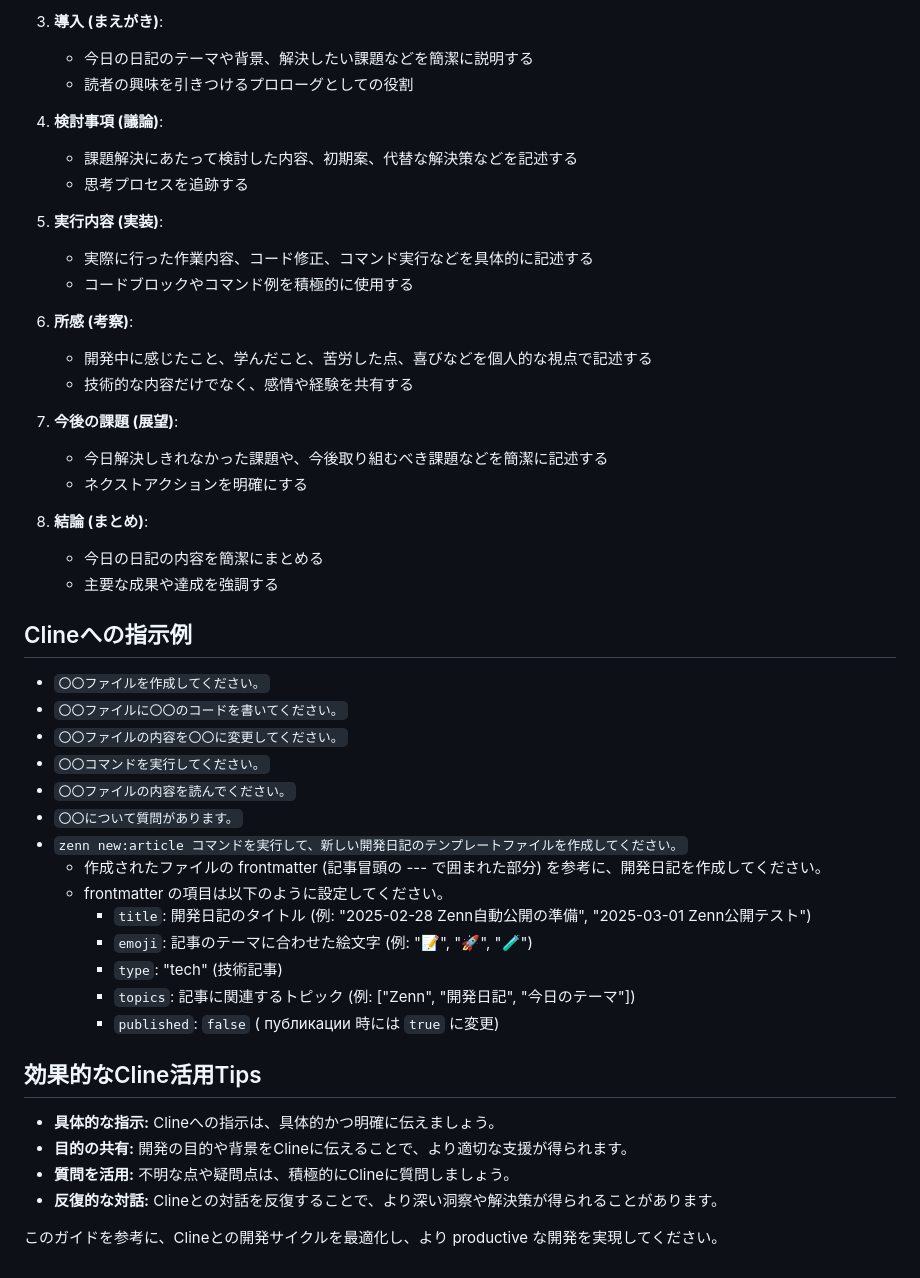
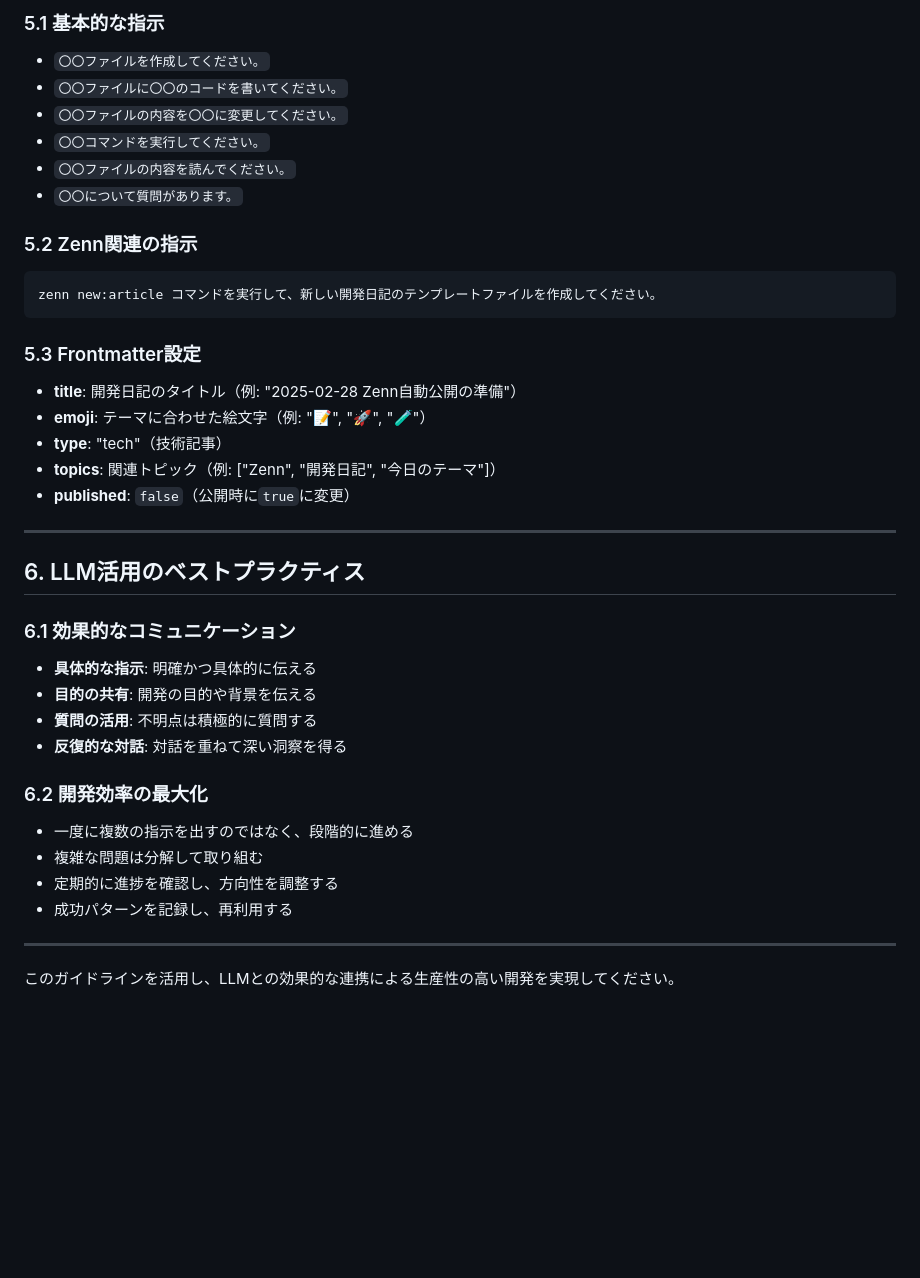
Before and after one commit to centervil/SiteWatcher, a Markdown page: Documents/Cline_Guide.md, the part around the change printed below. GitHub-like rendering; blank space fills up the shorter version.

````diff
--- a/Documents/Cline_Guide.md
+++ b/Documents/Cline_Guide.md
@@ -108,50 +149,40 @@
 
-3.  **導入 (まえがき)**:
-    *   今日の日記のテーマや背景、解決したい課題などを簡潔に説明する
-    *   読者の興味を引きつけるプロローグとしての役割
+### 5.1 基本的な指示
+- `〇〇ファイルを作成してください。`
+- `〇〇ファイルに〇〇のコードを書いてください。`
+- `〇〇ファイルの内容を〇〇に変更してください。`
+- `〇〇コマンドを実行してください。`
+- `〇〇ファイルの内容を読んでください。`
+- `〇〇について質問があります。`
 
-4.  **検討事項 (議論)**:
-    *   課題解決にあたって検討した内容、初期案、代替な解決策などを記述する
-    *   思考プロセスを追跡する
+### 5.2 Zenn関連の指示
+```
+zenn new:article コマンドを実行して、新しい開発日記のテンプレートファイルを作成してください。
+```
 
-5.  **実行内容 (実装)**:
-    *   実際に行った作業内容、コード修正、コマンド実行などを具体的に記述する
-    *   コードブロックやコマンド例を積極的に使用する
+### 5.3 Frontmatter設定
+- **title**: 開発日記のタイトル（例: "2025-02-28 Zenn自動公開の準備"）
+- **emoji**: テーマに合わせた絵文字（例: "📝", "🚀", "🧪"）
+- **type**: "tech"（技術記事）
+- **topics**: 関連トピック（例: ["Zenn", "開発日記", "今日のテーマ"]）
+- **published**: `false`（公開時に`true`に変更）
 
-6.  **所感 (考察)**:
-    *   開発中に感じたこと、学んだこと、苦労した点、喜びなどを個人的な視点で記述する
-    *   技術的な内容だけでなく、感情や経験を共有する
+---
 
-7.  **今後の課題 (展望)**:
-    *   今日解決しきれなかった課題や、今後取り組むべき課題などを簡潔に記述する
-    *   ネクストアクションを明確にする
+## 6. LLM活用のベストプラクティス
 
-8.  **結論 (まとめ)**:
-    *   今日の日記の内容を簡潔にまとめる
-    *   主要な成果や達成を強調する
+### 6.1 効果的なコミュニケーション
+- **具体的な指示**: 明確かつ具体的に伝える
+- **目的の共有**: 開発の目的や背景を伝える
+- **質問の活用**: 不明点は積極的に質問する
+- **反復的な対話**: 対話を重ねて深い洞察を得る
 
-## Clineへの指示例
+### 6.2 開発効率の最大化
+- 一度に複数の指示を出すのではなく、段階的に進める
+- 複雑な問題は分解して取り組む
+- 定期的に進捗を確認し、方向性を調整する
+- 成功パターンを記録し、再利用する
 
-*   `〇〇ファイルを作成してください。`
-*   `〇〇ファイルに〇〇のコードを書いてください。`
-*   `〇〇ファイルの内容を〇〇に変更してください。`
-*   `〇〇コマンドを実行してください。`
-*   `〇〇ファイルの内容を読んでください。`
-*   `〇〇について質問があります。`
-*   `zenn new:article コマンドを実行して、新しい開発日記のテンプレートファイルを作成してください。`
-    *   作成されたファイルの frontmatter (記事冒頭の --- で囲まれた部分) を参考に、開発日記を作成してください。
-    *   frontmatter の項目は以下のように設定してください。
-        *   `title`: 開発日記のタイトル (例: "2025-02-28 Zenn自動公開の準備", "2025-03-01 Zenn公開テスト")
-        *   `emoji`:  記事のテーマに合わせた絵文字 (例: "📝", "🚀", "🧪")
-        *   `type`:  "tech" (技術記事)
-        *   `topics`:  記事に関連するトピック (例: ["Zenn", "開発日記", "今日のテーマ"])
-        *   `published`:  `false` ( публикации 時には `true` に変更)
+---
 
-## 効果的なCline活用Tips
-
-*   **具体的な指示:** Clineへの指示は、具体的かつ明確に伝えましょう。
-*   **目的の共有:**  開発の目的や背景をClineに伝えることで、より適切な支援が得られます。
-*   **質問を活用:**  不明な点や疑問点は、積極的にClineに質問しましょう。
-*   **反復的な対話:**  Clineとの対話を反復することで、より深い洞察や解決策が得られることがあります。
-
-このガイドを参考に、Clineとの開発サイクルを最適化し、より productive な開発を実現してください。
+このガイドラインを活用し、LLMとの効果的な連携による生産性の高い開発を実現してください。
````
Also changed, not shown: other parts of Documents/Cline_Guide.md (+115 -74 lines).
